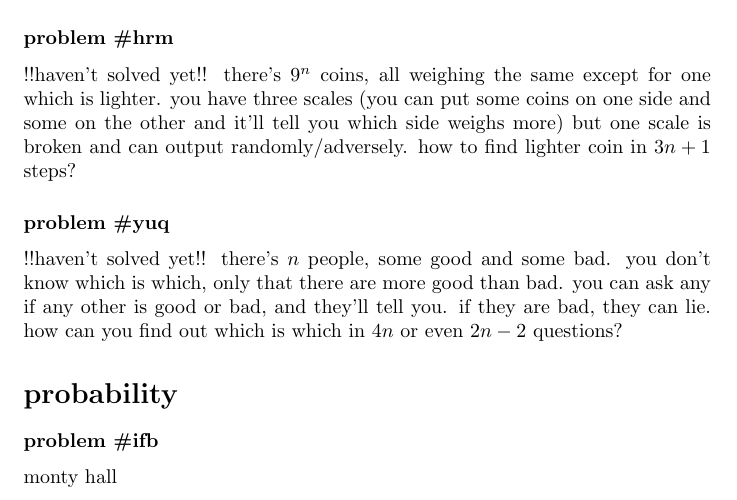
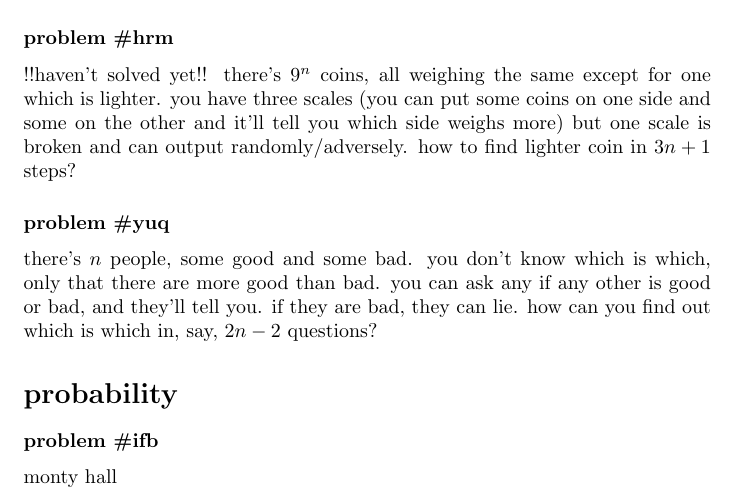
Before and after one commit to tomachello/tomachello.github.io, a LaTeX document (tomachello.tex): part of page 3 of 3, cut so that both start at the same text. Compiled offline with pdfLaTeX.

Commit message:
Update tomachello.tex

```diff
--- a/tomachello.tex
+++ b/tomachello.tex
@@ -50,7 +50,7 @@ $$\alpha,\beta\in \FNC{periods}(\VAR{word}), \SP\alpha+\beta-\FNC{gcd}(\alpha,\b
 \problem{yfg} there's $n$ people in a row, and everyone has a hat with a number from $1$ to $k$ (start with $k=2$). everyone sees only those in front of them. from the end of the line, they need to guess their number, hearing the answers of the people before them. how can they maximize the number of correct answers?
 \problem{uzb} there's $n$ people in a circle, and everyone has a hat with a number from $1$ to $n$. (start with $n=2$) everyone sees everyone but themselves. they all simultaneously guess their color. how can they guarantee that at least one person gets it right?
 \problem{hrm} !!haven't solved yet!! there's $9^n$ coins, all weighing the same except for one which is lighter. you have three scales (you can put some coins on one side and some on the other and it'll tell you which side weighs more) but one scale is broken and can output randomly/adversely. how to find lighter coin in $3n+1$ steps?
-\problem{yuq} !!haven't solved yet!! there's $n$ people, some good and some bad. you don't know which is which, only that there are more good than bad. you can ask any if any other is good or bad, and they'll tell you. if they are bad, they can lie. how can you find out which is which in $4n$ or even $2n-2$ questions?
+\problem{yuq} there's $n$ people, some good and some bad. you don't know which is which, only that there are more good than bad. you can ask any if any other is good or bad, and they'll tell you. if they are bad, they can lie. how can you find out which is which in, say, $2n-2$ questions?
 \chapter{probability}
 \problem{ifb} monty hall
 \end{document}
```
